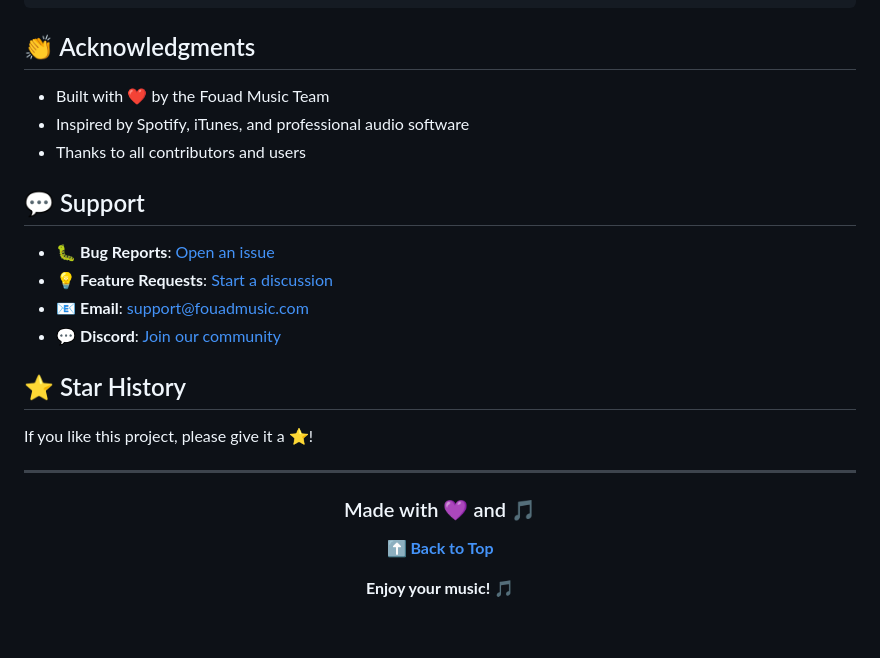
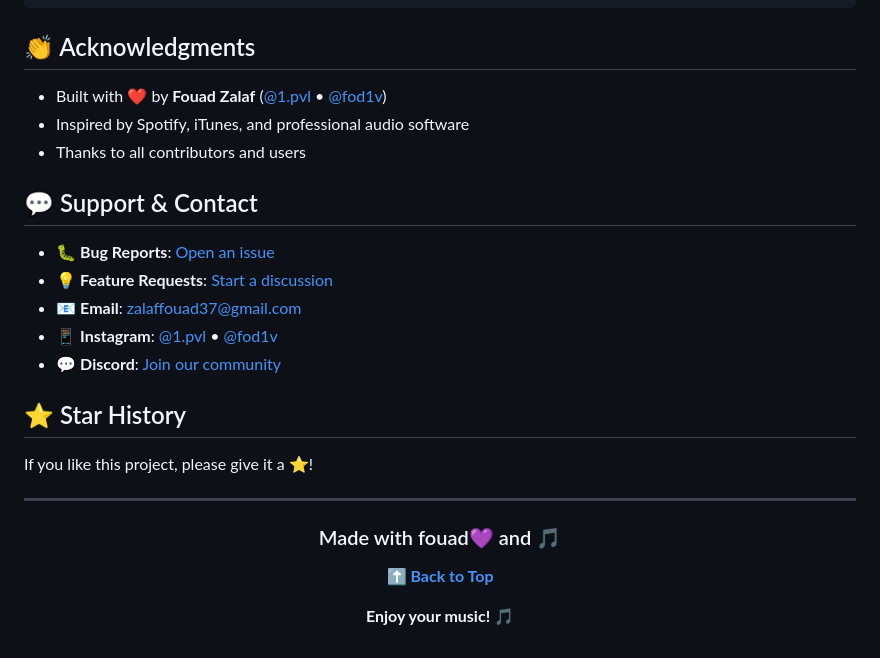
Before and after one commit to loals2sa/fouadmusic, a Markdown page: README.md, the part around the change. GitHub-like rendering.

```diff
--- a/README.md
+++ b/README.md
@@ -323,15 +323,16 @@ copies of the Software...
 
 ## 👏 Acknowledgments
 
-- Built with ❤️ by the Fouad Music Team
+- Built with ❤️ by **Fouad Zalaf** ([@1.pvl](https://instagram.com/1.pvl) • [@fod1v](https://instagram.com/fod1v))
 - Inspired by Spotify, iTunes, and professional audio software
 - Thanks to all contributors and users
 
-## 💬 Support
+## 💬 Support & Contact
 
 - 🐛 **Bug Reports**: [Open an issue](https://github.com/yourusername/fouad-music/issues)
 - 💡 **Feature Requests**: [Start a discussion](https://github.com/yourusername/fouad-music/discussions)
-- 📧 **Email**: support@fouadmusic.com
+- 📧 **Email**: [zalaffouad37@gmail.com](mailto:zalaffouad37@gmail.com)
+- 📱 **Instagram**: [@1.pvl](https://instagram.com/1.pvl) • [@fod1v](https://instagram.com/fod1v)
 - 💬 **Discord**: [Join our community](https://discord.gg/fouadmusic)
 
 ## ⭐ Star History
@@ -342,7 +343,7 @@ If you like this project, please give it a ⭐️!
 
 <div align="center">
 
-### Made with 💜 and 🎵
+### Made with fouad💜 and 🎵
 
 **[⬆ Back to Top](#-fouad-music)**
 
```
